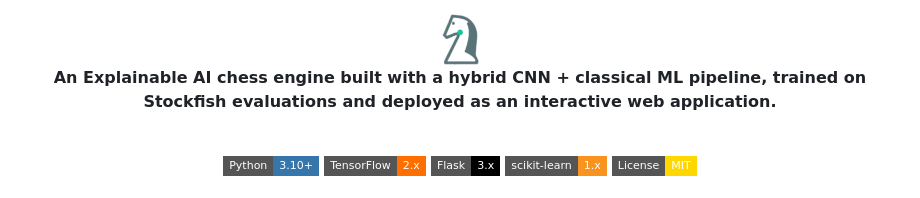
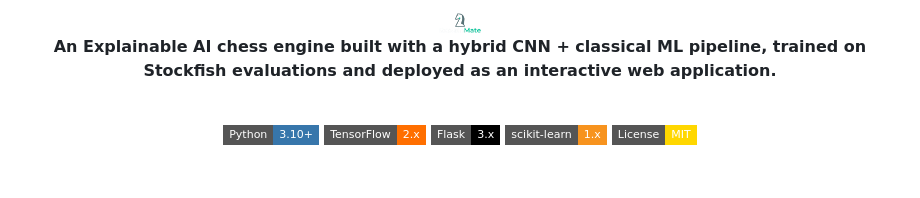
Before and after one commit to gautham-balaji/chess-bot, a Markdown page: README.md, the part around the change. Drawn GitHub-style; badges without logos.

```diff
--- a/README.md
+++ b/README.md
@@ -1,6 +1,6 @@
 <div align="center">
 
-<img src="static/titlelogo.png" alt="XAI Chess Engine" width="42"/>
+<img src="static/logo.png" alt="XAI Chess Engine" width="42"/>
 
 <br/>
 
```
